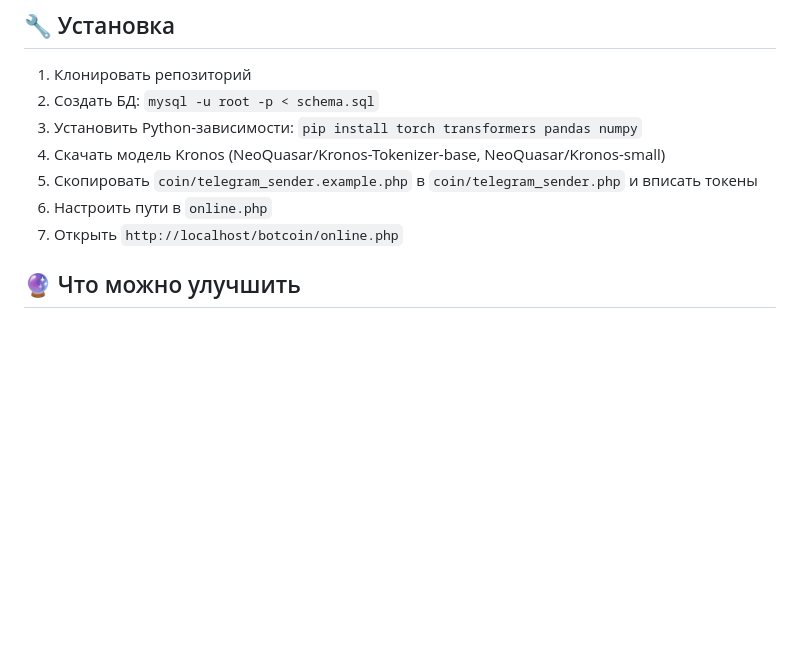
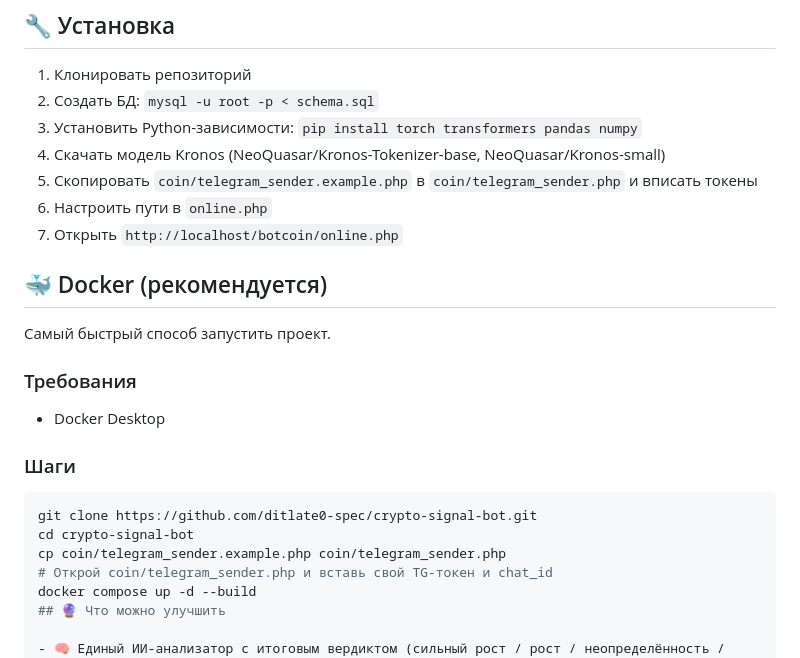
Before and after one commit to ditlate0-spec/crypto-signal-bot, a Markdown page: README.ru.md, the part around the change. Rendered like a GitHub page; blank space fills up the shorter version.

Commit message:
Add Docker support

````diff
--- a/README.ru.md
+++ b/README.ru.md
@@ -79,7 +79,21 @@
 5. Скопировать `coin/telegram_sender.example.php` в `coin/telegram_sender.php` и вписать токены
 6. Настроить пути в `online.php`
 7. Открыть `http://localhost/botcoin/online.php`
+## 🐳 Docker (рекомендуется)
 
+Самый быстрый способ запустить проект.
+
+### Требования
+- Docker Desktop
+
+### Шаги
+
+```bash
+git clone https://github.com/ditlate0-spec/crypto-signal-bot.git
+cd crypto-signal-bot
+cp coin/telegram_sender.example.php coin/telegram_sender.php
+# Открой coin/telegram_sender.php и вставь свой TG-токен и chat_id
+docker compose up -d --build
 ## 🔮 Что можно улучшить
 
 - 🧠 Единый ИИ-анализатор с итоговым вердиктом (сильный рост / рост / неопределённость / падение / сильное падение)
````
Also changed, not shown: README.md (+9 -0 lines).
